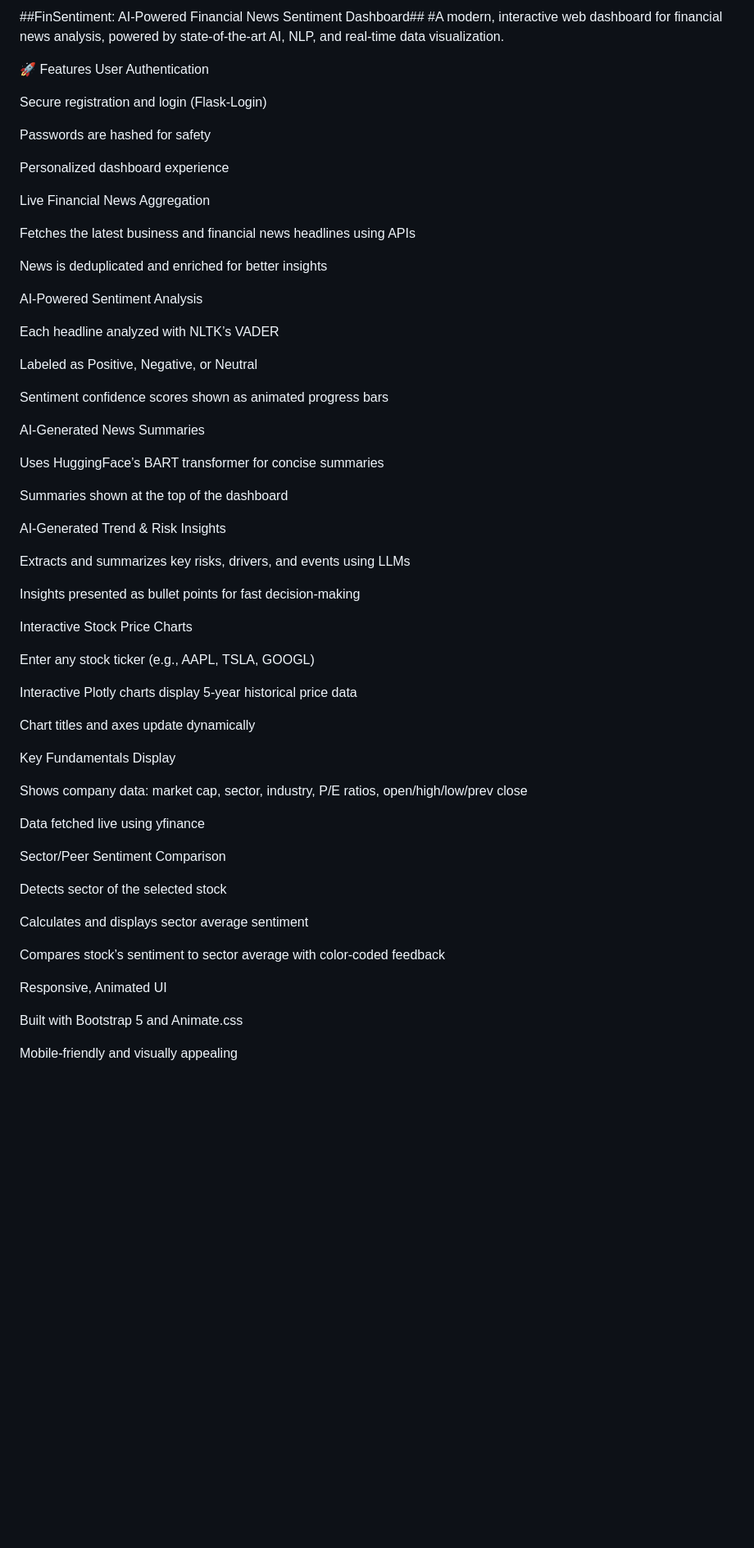
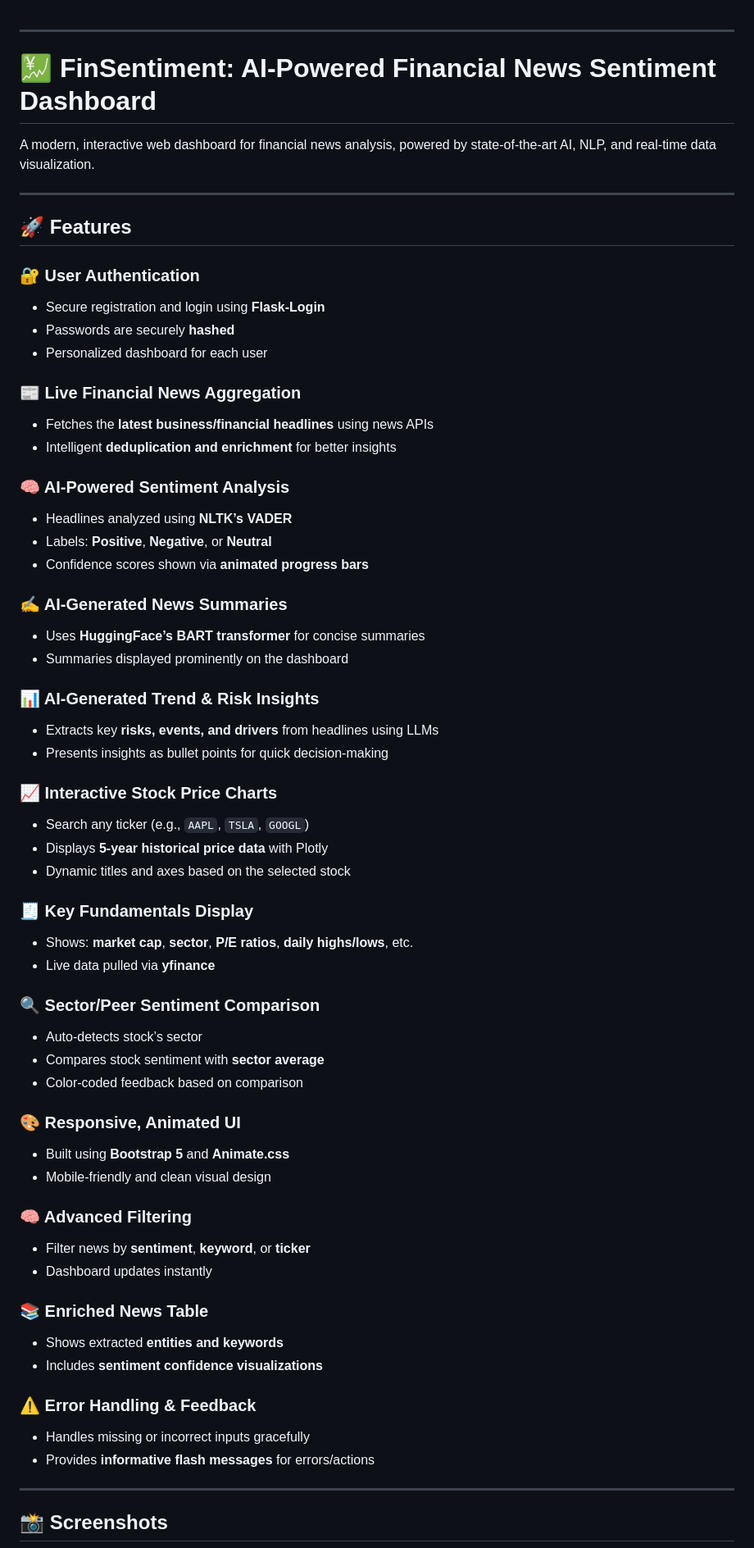
Before and after one commit to 20jyotiraditya04/FinSentiment-AI-Powered-Financial-News-Sentiment-Dashboard, a Markdown page: README.md, the part around one of its changes. Shown at 82% size. GitHub-like rendering; blank space fills up the shorter version.

```diff
--- a/README.md
+++ b/README.md
@@ -1,66 +1,79 @@
-##FinSentiment: AI-Powered Financial News Sentiment Dashboard##
-#A modern, interactive web dashboard for financial news analysis, powered by state-of-the-art AI, NLP, and real-time data visualization.
 
-🚀 Features
-User Authentication
+---
 
-Secure registration and login (Flask-Login)
+# 💹 FinSentiment: AI-Powered Financial News Sentiment Dashboard
 
-Passwords are hashed for safety
+A modern, interactive web dashboard for financial news analysis, powered by state-of-the-art AI, NLP, and real-time data visualization.
 
-Personalized dashboard experience
+---
 
-Live Financial News Aggregation
+## 🚀 Features
 
-Fetches the latest business and financial news headlines using APIs
+### 🔐 User Authentication
 
-News is deduplicated and enriched for better insights
+* Secure registration and login using **Flask-Login**
+* Passwords are securely **hashed**
+* Personalized dashboard for each user
 
-AI-Powered Sentiment Analysis
+### 📰 Live Financial News Aggregation
 
-Each headline analyzed with NLTK’s VADER
+* Fetches the **latest business/financial headlines** using news APIs
+* Intelligent **deduplication and enrichment** for better insights
 
-Labeled as Positive, Negative, or Neutral
+### 🧠 AI-Powered Sentiment Analysis
 
-Sentiment confidence scores shown as animated progress bars
+* Headlines analyzed using **NLTK’s VADER**
+* Labels: **Positive**, **Negative**, or **Neutral**
+* Confidence scores shown via **animated progress bars**
 
-AI-Generated News Summaries
+### ✍️ AI-Generated News Summaries
 
-Uses HuggingFace’s BART transformer for concise summaries
+* Uses **HuggingFace’s BART transformer** for concise summaries
+* Summaries displayed prominently on the dashboard
 
-Summaries shown at the top of the dashboard
+### 📊 AI-Generated Trend & Risk Insights
 
-AI-Generated Trend & Risk Insights
+* Extracts key **risks, events, and drivers** from headlines using LLMs
+* Presents insights as bullet points for quick decision-making
 
-Extracts and summarizes key risks, drivers, and events using LLMs
+### 📈 Interactive Stock Price Charts
 
-Insights presented as bullet points for fast decision-making
+* Search any ticker (e.g., `AAPL`, `TSLA`, `GOOGL`)
+* Displays **5-year historical price data** with Plotly
+* Dynamic titles and axes based on the selected stock
 
-Interactive Stock Price Charts
+### 🧾 Key Fundamentals Display
 
-Enter any stock ticker (e.g., AAPL, TSLA, GOOGL)
+* Shows: **market cap**, **sector**, **P/E ratios**, **daily highs/lows**, etc.
+* Live data pulled via **yfinance**
 
-Interactive Plotly charts display 5-year historical price data
+### 🔍 Sector/Peer Sentiment Comparison
 
-Chart titles and axes update dynamically
+* Auto-detects stock’s sector
+* Compares stock sentiment with **sector average**
+* Color-coded feedback based on comparison
 
-Key Fundamentals Display
+### 🎨 Responsive, Animated UI
 
-Shows company data: market cap, sector, industry, P/E ratios, open/high/low/prev close
+* Built using **Bootstrap 5** and **Animate.css**
+* Mobile-friendly and clean visual design
 
-Data fetched live using yfinance
+### 🧠 Advanced Filtering
 
-Sector/Peer Sentiment Comparison
+* Filter news by **sentiment**, **keyword**, or **ticker**
+* Dashboard updates instantly
 
-Detects sector of the selected stock
+### 📚 Enriched News Table
 
-Calculates and displays sector average sentiment
+* Shows extracted **entities and keywords**
+* Includes **sentiment confidence visualizations**
 
-Compares stock’s sentiment to sector average with color-coded feedback
+### ⚠️ Error Handling & Feedback
 
-Responsive, Animated UI
+* Handles missing or incorrect inputs gracefully
+* Provides **informative flash messages** for errors/actions
 
-Built with Bootstrap 5 and Animate.css
+---
 
-Mobile-friendly and visually appealing
+## 📸 Screenshots
 
```
Also changed, not shown: other parts of README.md (+82 -74 lines).
